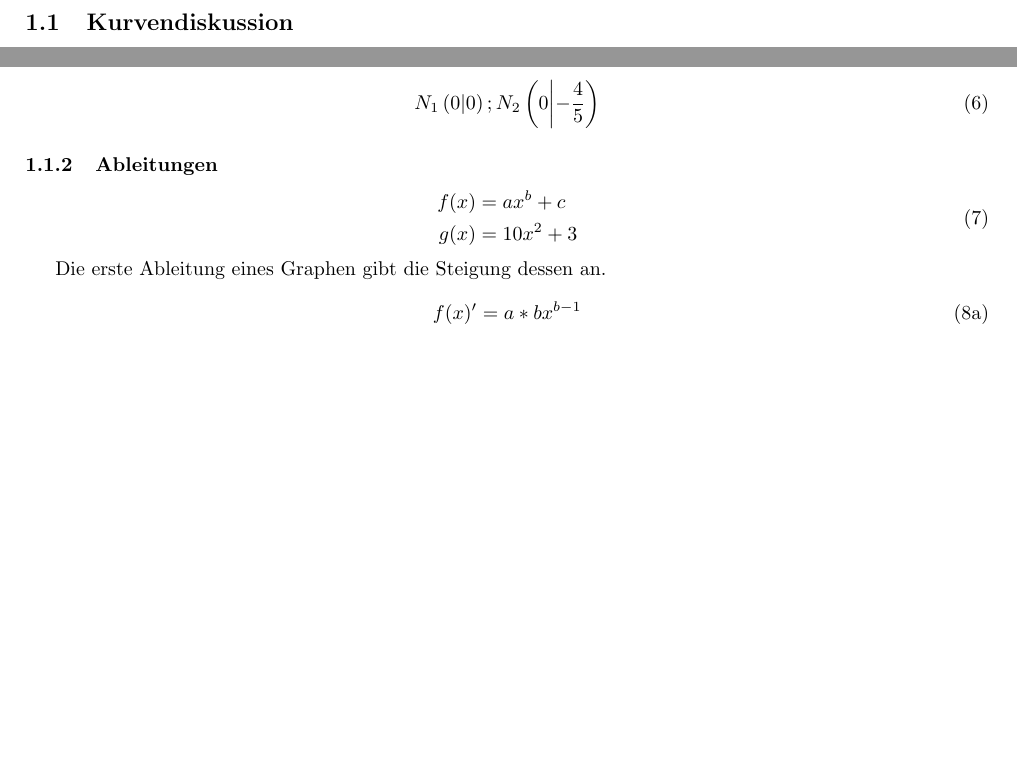
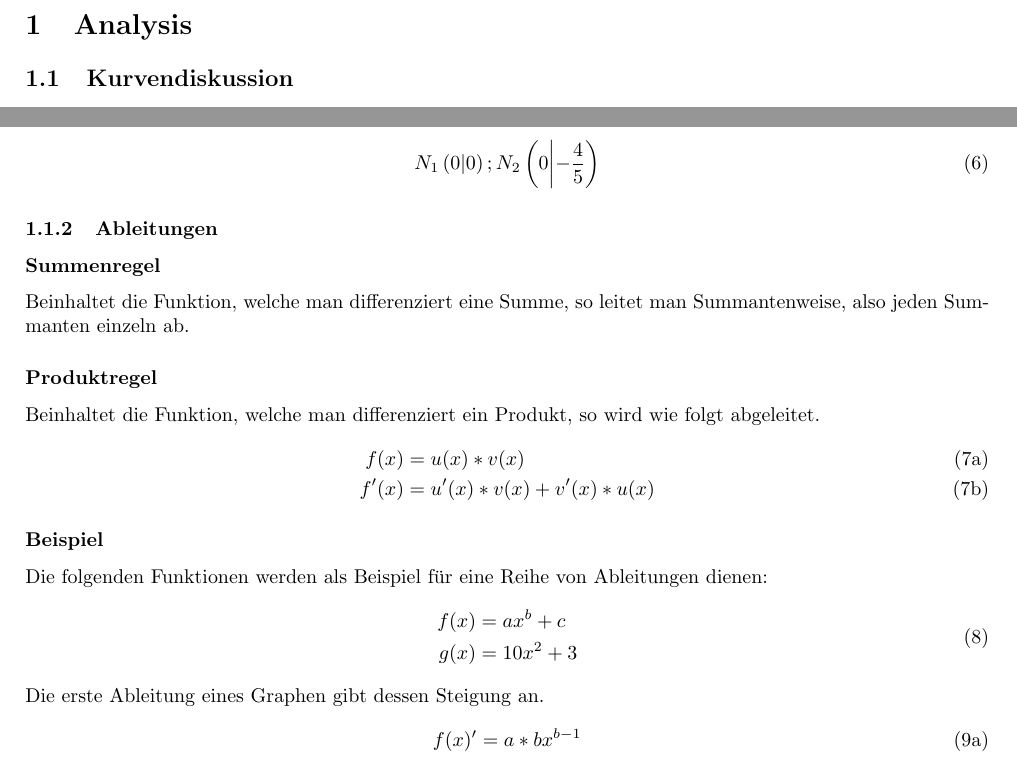
Before and after one commit to TilBlechschmidt/ALevels, a LaTeX document (Math.tex): two parts of page 3 of 6, joined at a grey line, cut at the place of the change, the shorter picture padded with empty space. Compiled offline with pdfLaTeX.

Commit message:
Reformatted paragraph style and added derive rules

```diff
--- a/Math.tex
+++ b/Math.tex
@@ -12,6 +12,7 @@
 \usepackage{tabularx}
 \usepackage{wrapfig}
 \usepackage{float}
+\usepackage{titlesec}
 \usepackage[margin=2cm]{geometry}
 
 
@@ -33,6 +34,13 @@
 	\listoffigures
 	\listoftables
 	\newpage
+
+	%\setcounter{secnumdepth}{4}
+
+	\titleformat{\paragraph}
+	{\normalfont\normalsize\bfseries}{\theparagraph}{1em}{}
+	\titlespacing*{\paragraph}
+	{0pt}{3.25ex plus 1ex minus .2ex}{1.5ex plus .2ex}
 
 	\section{Analysis}
 		\subsection{Kurvendiskussion}
@@ -80,14 +88,27 @@
 				\end{equation}
 
 			\subsubsection{Ableitungen}
+				\paragraph{Summenregel}
+					Beinhaltet die Funktion, welche man differenziert eine Summe, so leitet man Summantenweise, also jeden Summanten einzeln ab.
+
+				\paragraph{Produktregel}
+					Beinhaltet die Funktion, welche man differenziert ein Produkt, so wird wie folgt abgeleitet.
+					\begin{subequations}
+						\begin{align}
+							f(x) &= u(x) * v(x)\\
+							f'(x) &= u'(x) * v(x) + v'(x) * u(x)
+						\end{align}
+					\end{subequations}
+
+			\paragraph{Beispiel}
+				Die folgenden Funktionen werden als Beispiel für eine Reihe von Ableitungen dienen:
 				\begin{equation}
 					\begin{split}
 						f(x) &= ax^b + c\\
 						g(x) &= 10x^2 + 3\label{abl:origin}
 					\end{split}
 				\end{equation}
-
-				Die erste Ableitung eines Graphen gibt die Steigung dessen an.
+				Die erste Ableitung eines Graphen gibt dessen Steigung an.
 				\begin{subequations}
 					\begin{equation}
 						f(x)' = a * bx^{b-1}
```
Also changed, not shown: Math.pdf.
